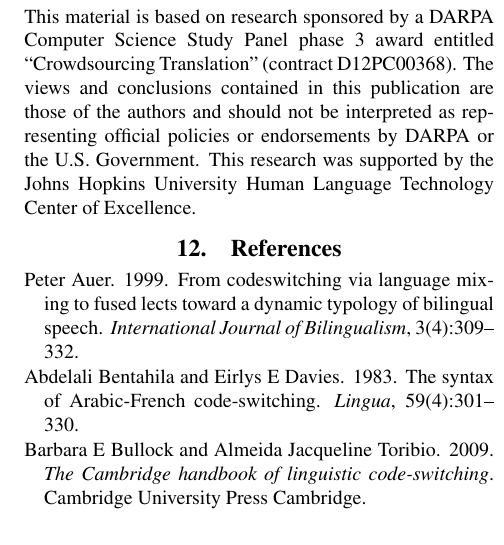
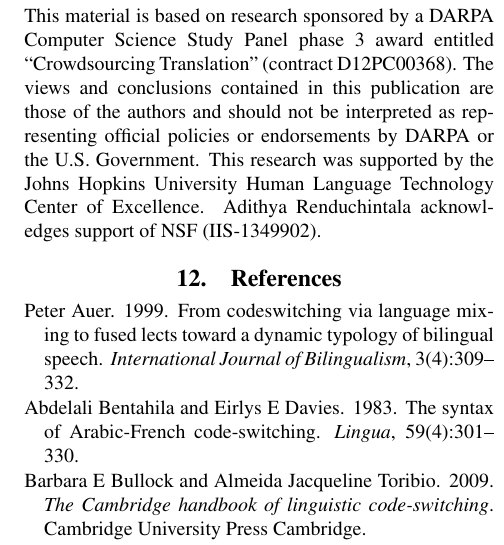
Before and after one commit to ryancotterell/arabic_dialect_annotation, a LaTeX document (codeswitching/arabic_codeswitch.tex): part of one column of page 4 of 4, cut so that both start at the same text. Compiled offline with pdfLaTeX.

Commit message:
added Adithya Renduchintala acknowledges support of NSF (IIS-1349902).to ack

```diff
--- a/codeswitching/arabic_codeswitch.tex
+++ b/codeswitching/arabic_codeswitch.tex
@@ -376,7 +376,7 @@ similar corpora for other informal code-switched Arabic dialects.
 
 
 \section*{Acknowledgements}
-This material is based on research sponsored by a DARPA Computer Science Study Panel phase 3 award entitled ``Crowdsourcing Translation'' (contract D12PC00368). The views and conclusions contained in this publication are those of the authors and should not be interpreted as representing official policies or endorsements by DARPA or the U.S. Government. This research was supported by the Johns Hopkins University Human Language Technology Center of Excellence.
+This material is based on research sponsored by a DARPA Computer Science Study Panel phase 3 award entitled ``Crowdsourcing Translation'' (contract D12PC00368). The views and conclusions contained in this publication are those of the authors and should not be interpreted as representing official policies or endorsements by DARPA or the U.S. Government. This research was supported by the Johns Hopkins University Human Language Technology Center of Excellence. Adithya Renduchintala acknowledges support of NSF (IIS-1349902).
 
 
 
```
